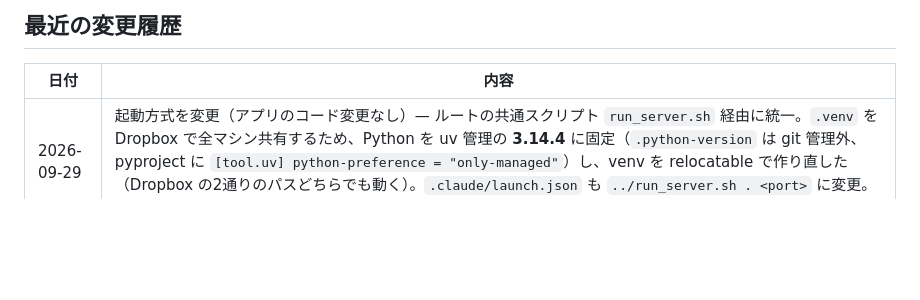
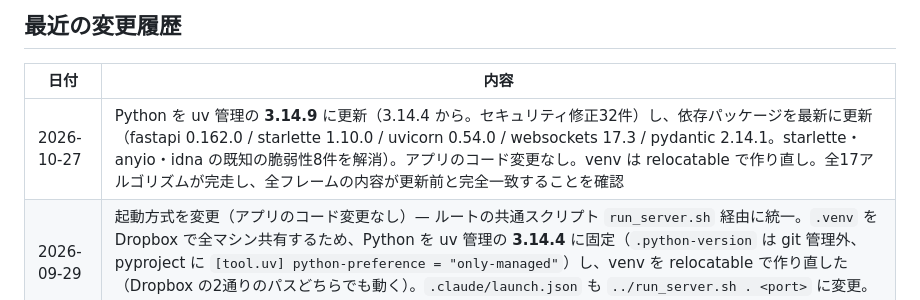
Before and after one commit to HirotakaUoi/ArrayAnimation, a Markdown page: CLAUDE.md, the part around the change. Rendered like a GitHub page; blank space fills up the shorter version.

Commit message:
chore: Python を uv 管理の 3.14.9 に、依存パッケージを最新に更新 — 既知の脆弱性8件を解消
- Python 3.14.4 → 3.14.9（.python-version は git 管理外。セキュリティ修正32件）
- fastapi 0.162.0 / starlette 1.10.0 / uvicorn 0.54.0 / websockets 17.3 / pydantic 2.14.1 ほか
  （starlette・anyio・idna の既知の脆弱性8件を解消）
- アプリのコード変更なし。venv は relocatable で作り直し、全アルゴリズムの
  フレーム内容が更新前と完全一致することを確認

Co-Authored-By: Claude Opus 5.5 <noreply@anthropic.com>

```diff
--- a/CLAUDE.md
+++ b/CLAUDE.md
@@ -218,6 +218,7 @@ ArrayAnimation/
 
 | 日付 | 内容 |
 |---|---|
+| 2026-10-27 | Python を uv 管理の **3.14.9** に更新（3.14.4 から。セキュリティ修正32件）し、依存パッケージを最新に更新（fastapi 0.162.0 / starlette 1.10.0 / uvicorn 0.54.0 / websockets 17.3 / pydantic 2.14.1。starlette・anyio・idna の既知の脆弱性8件を解消）。アプリのコード変更なし。venv は relocatable で作り直し。全17アルゴリズムが完走し、全フレームの内容が更新前と完全一致することを確認 |
 | 2026-09-29 | 起動方式を変更（アプリのコード変更なし）— ルートの共通スクリプト `run_server.sh` 経由に統一。`.venv` を Dropbox で全マシン共有するため、Python を uv 管理の **3.14.4** に固定（`.python-version` は git 管理外、pyproject に `[tool.uv] python-preference = "only-managed"`）し、venv を relocatable で作り直した（Dropbox の2通りのパスどちらでも動く）。`.claude/launch.json` も `../run_server.sh . <port>` に変更。Python 3.14.4 で全アルゴリズムの完走を確認 |
 | 2026-09-22 | **ノームソート (1テープ) を追加**（17本目）。ヘッドが ±1 コマしか動けない 1 本のテープだけで整列できる点を可視化: 比較（黄）→ 順序OK（緑）/ 逆順は交換アーク ⇄ 付きで交換前（橙）・交換後（シアン）を別フレームに分け、ヘッド移動も 1 フレームずつ表示。整列確定済み領域 `sorted_upto` を薄緑で表示。`_tape` に `hl` / `sorted_upto` / `swap` / `reserve_arc` / `head_label` を追加し、`_drawTape` を拡張（セル個別ハイライト・添字ラベル・ヘッド名表示・交換アークをセルより上のレイヤに描画・単体テープ時のセル拡大）。既存のマージソート (3テープ) の描画は変更なし (array_canvas.js v18→**v20**) |
 | 2026-07-17 | WebSocket keep-alive を追加 — 接続中は45秒間隔で `{"action":"ping"}` を送信し、Render 無料枠の「インバウンド通信15分無しでスピンダウン」による切断を防止（一時停止中も有効）。明示的な停止・完了・切断が無くても最大1時間で送信を打ち切る。サーバー側は未知 action を無視する既存実装のまま変更なし (ws_client.js v1→v2) |
```
